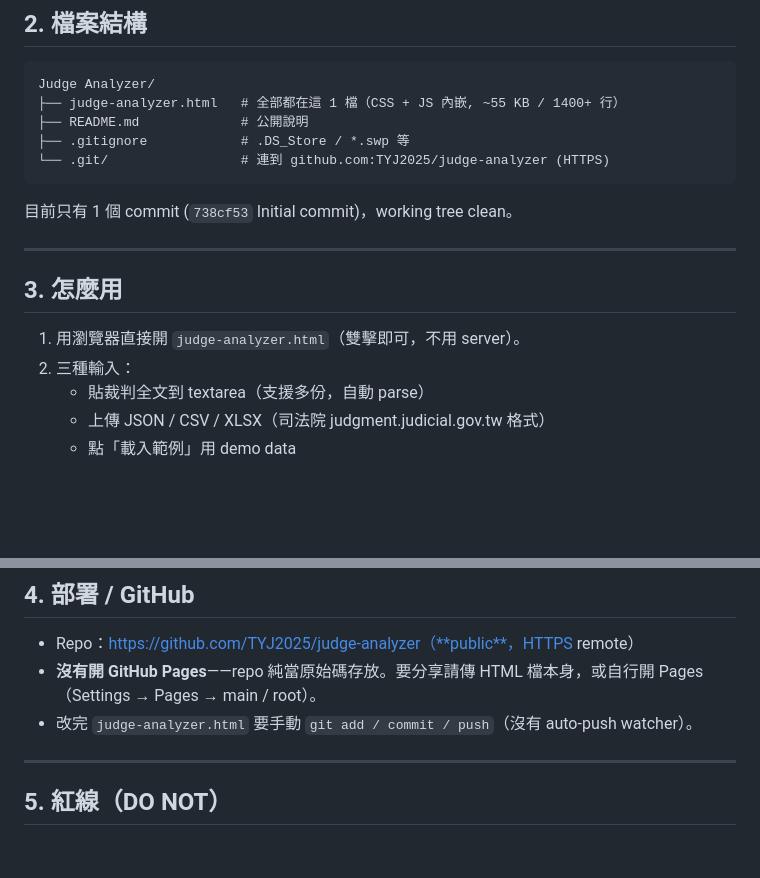
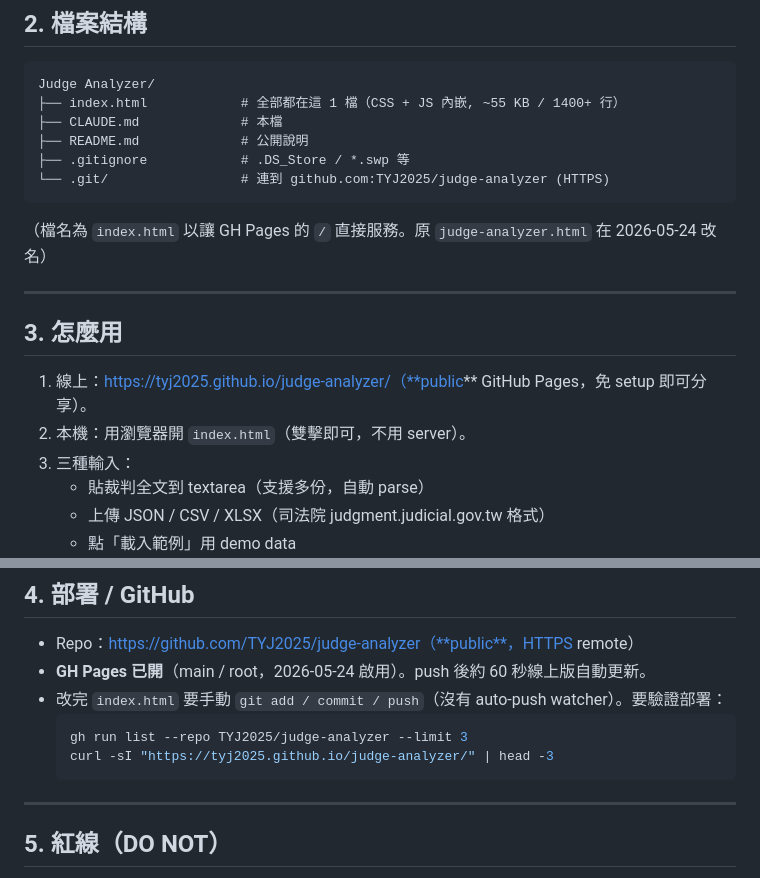
Before and after one commit to TYJ2025/judge-analyzer, a Markdown page: CLAUDE.md, 2 parts joined by grey strips. GitHub-like rendering; blank space fills up the shorter version.

Commit message:
docs: update CLAUDE.md after GH Pages enabled + file rename
- File renamed judge-analyzer.html → index.html (commit 1154681)
- GH Pages enabled main / root, live at https://tyj2025.github.io/judge-analyzer/
- Section 2/3/4 updated accordingly

````diff
--- a/CLAUDE.md
+++ b/CLAUDE.md
@@ -14,19 +14,21 @@
 
 ```
 Judge Analyzer/
-├── judge-analyzer.html   # 全部都在這 1 檔（CSS + JS 內嵌, ~55 KB / 1400+ 行）
+├── index.html            # 全部都在這 1 檔（CSS + JS 內嵌, ~55 KB / 1400+ 行）
+├── CLAUDE.md             # 本檔
 ├── README.md             # 公開說明
 ├── .gitignore            # .DS_Store / *.swp 等
 └── .git/                 # 連到 github.com:TYJ2025/judge-analyzer (HTTPS)
 ```
 
-目前只有 1 個 commit (`738cf53` Initial commit)，working tree clean。
+（檔名為 `index.html` 以讓 GH Pages 的 `/` 直接服務。原 `judge-analyzer.html` 在 2026-05-24 改名）
 
 ---
 
 ## 3. 怎麼用
 
-1. 用瀏覽器直接開 `judge-analyzer.html`（雙擊即可，不用 server）。
+1. 線上：https://tyj2025.github.io/judge-analyzer/（**public** GitHub Pages，免 setup 即可分享）。
+2. 本機：用瀏覽器開 `index.html`（雙擊即可，不用 server）。
 2. 三種輸入：
    - 貼裁判全文到 textarea（支援多份，自動 parse）
    - 上傳 JSON / CSV / XLSX（司法院 judgment.judicial.gov.tw 格式）
@@ -41,8 +43,12 @@ Judge Analyzer/
 ## 4. 部署 / GitHub
 
 - Repo：https://github.com/TYJ2025/judge-analyzer（**public**，HTTPS remote）
-- **沒有開 GitHub Pages**——repo 純當原始碼存放。要分享請傳 HTML 檔本身，或自行開 Pages（Settings → Pages → main / root）。
-- 改完 `judge-analyzer.html` 要手動 `git add / commit / push`（沒有 auto-push watcher）。
+- **GH Pages 已開**（main / root，2026-05-24 啟用）。push 後約 60 秒線上版自動更新。
+- 改完 `index.html` 要手動 `git add / commit / push`（沒有 auto-push watcher）。要驗證部署：
+  ```bash
+  gh run list --repo TYJ2025/judge-analyzer --limit 3
+  curl -sI "https://tyj2025.github.io/judge-analyzer/" | head -3
+  ```
 
 ---
 
````
